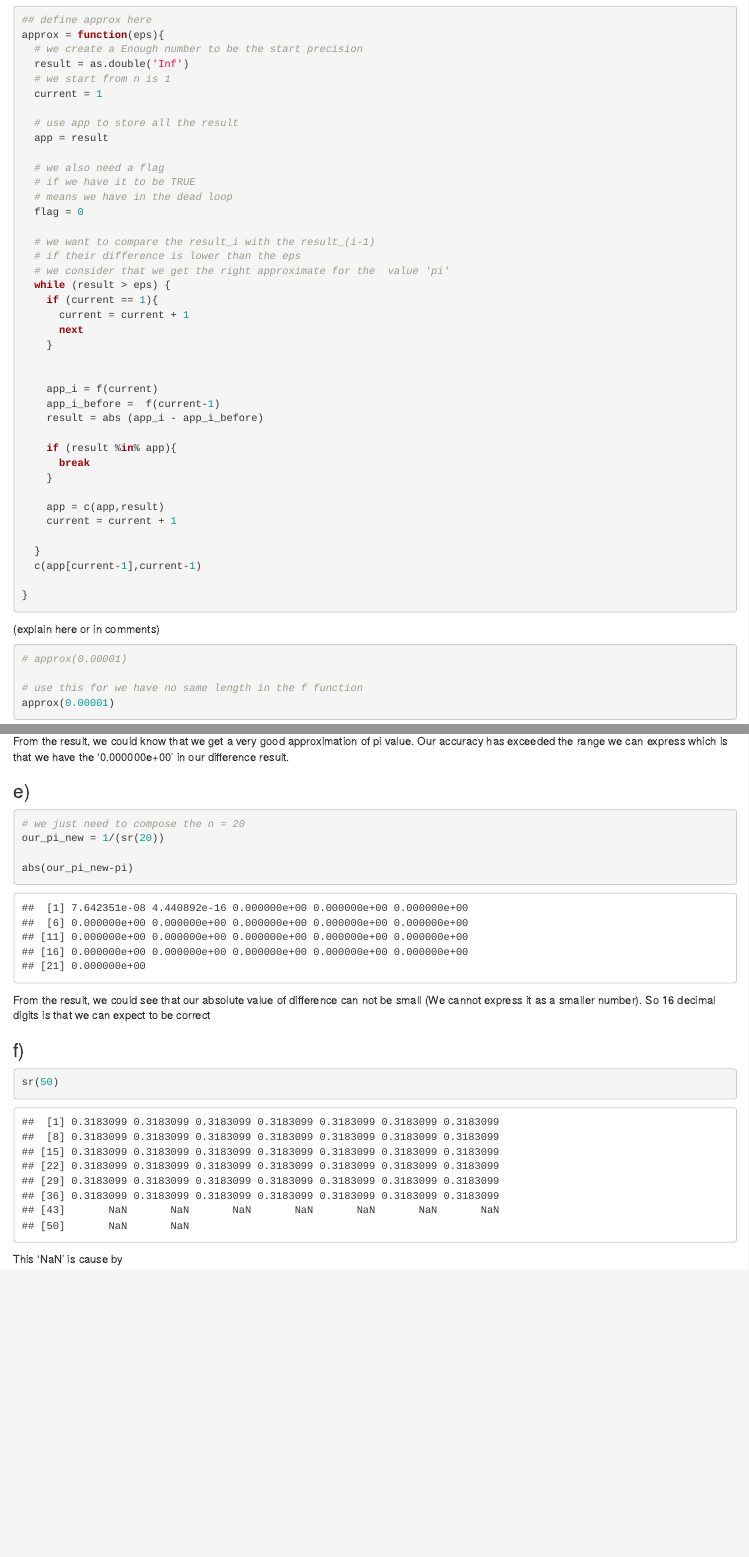
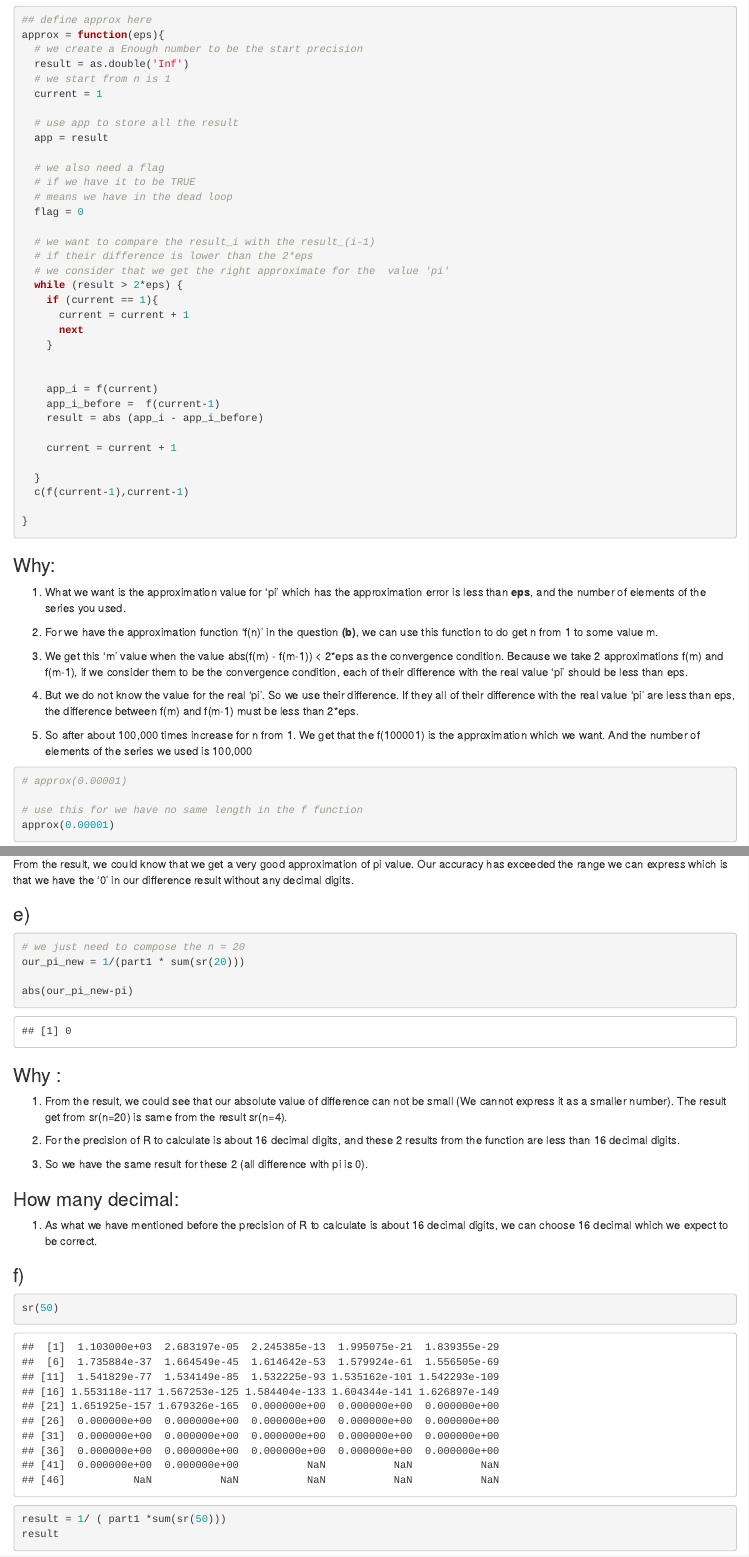
Before and after one commit to CorkiWarehouse/assignment-782, an R Markdown document (A1.Rmd): the page in a window 1100 px wide, from 4980 px down, and a second part further down, joined at a grey line. Rendered offline with R 4.5, knitr and Pandoc, with nearby package versions; some code elsewhere in the file could not run offline.

Commit message:
Update A1.Rmd

````diff
--- a/A1.Rmd
+++ b/A1.Rmd
@@ -172,10 +172,10 @@ close
 over_drivers_index = which((drivers / 100)>=1)
 
 # then we calculate the highest fatality rates
-fatality_rate_per = deaths[over_drivers_index] / (drivers*1000000)[over_drivers_index]
+fatality_rate_per = deaths[over_drivers_index] / (drivers*100)[over_drivers_index]
 
 # then we get 3 the highest rates
-state[over_drivers_index][order(fatality_rate_per)][1:3]
+state[over_drivers_index][order(fatality_rate_per,decreasing = TRUE)][1:3]
 
 
 ```
@@ -250,9 +250,9 @@ approx = function(eps){
   flag = 0
 
   # we want to compare the result_i with the result_(i-1)
-  # if their difference is lower than the eps
+  # if their difference is lower than the 2*eps
   # we consider that we get the right approximate for the  value 'pi'
-  while (result > eps) {
+  while (result > 2*eps) {
     if (current == 1){
       current = current + 1
       next
@@ -263,19 +263,27 @@ approx = function(eps){
     app_i_before =  f(current-1)
     result = abs (app_i - app_i_before)
 
-    if (result %in% app){
-      break
-    }
-
-    app = c(app,result)
     current = current + 1
 
   }
-  c(app[current-1],current-1)
+  c(f(current-1),current-1)
 
 }
 ```
-(explain here or in comments)
+
+### Why:
+
+1. What we want is the approximation value for 'pi' which has the approximation error is less than **eps**, and the number of elements of the series you used.
+
+2. For we have the approximation function 'f(n)' in the question **(b)**, we can use this function to do get n from 1 to some value m.
+
+3. We get this 'm' value when the value abs(f(m) - f(m-1)) < 2*eps as the convergence condition.
+Because we take 2 approximations f(m) and f(m-1), if we consider them to be the convergence condition, each of their difference with the real value 'pi' should be less than eps.
+
+4. But we do not know the value for the real 'pi'. So we use their difference. If they all of their difference with the real value 'pi' are less than eps, the difference between f(m) and f(m-1) must be less than 2*eps.
+
+5. So after about 100,000 times increase for n from 1. We get that the f(100001) is the approximation which we want. And the number of elements of the series we used is 100,000
+
 
 ```{r message=FALSE, warning=FALSE}
 # approx(0.00001)
@@ -310,23 +321,37 @@ our_pi = 1 / (sr(n=4))
 abs(our_pi-pi)
 ```
 
-From the result, we could know that we get a very good approximation of pi value. Our accuracy has exceeded the range we can express which is that we have the '0.000000e+00' in our difference result.
+From the result, we could know that we get a very good approximation of pi value. Our accuracy has exceeded the range we can express which is that we have the '0' in our difference result without any decimal digits.
 
 ### e)
 
 ```{r}
 # we just need to compose the n = 20
-our_pi_new = 1/(sr(20))
+our_pi_new = 1/(part1 * sum(sr(20)))
 
 abs(our_pi_new-pi)
 ```
 
-From the result, we could see that our absolute value of difference can not be small (We cannot express it as a smaller number). So 16 decimal digits is that we can expect to be correct
+### Why :
+
+1. From the result, we could see that our absolute value of difference can not be small (We cannot express it as a smaller number). The result get from sr(n=20) is same from the result sr(n=4).
+
+2. For the precision of R to calculate is about 16 decimal digits, and these 2 results from the function are less than 16 decimal digits.
+
+3. So we have the same result for these 2 (all difference with pi is 0).
+
+### How many decimal:
+
+1. As what we have mentioned before the precision of R to calculate is about 16 decimal digits, we can choose 16 decimal which we expect to be correct.
+
+
 
 ### f)
 
 ```{r}
 sr(50)
+
+result = 1/ ( part1 *sum(sr(50)))
+result
 ```
 
-This 'NaN' is cause by
````
Also changed, not shown: A1.Rmd (26 more changed lines).
